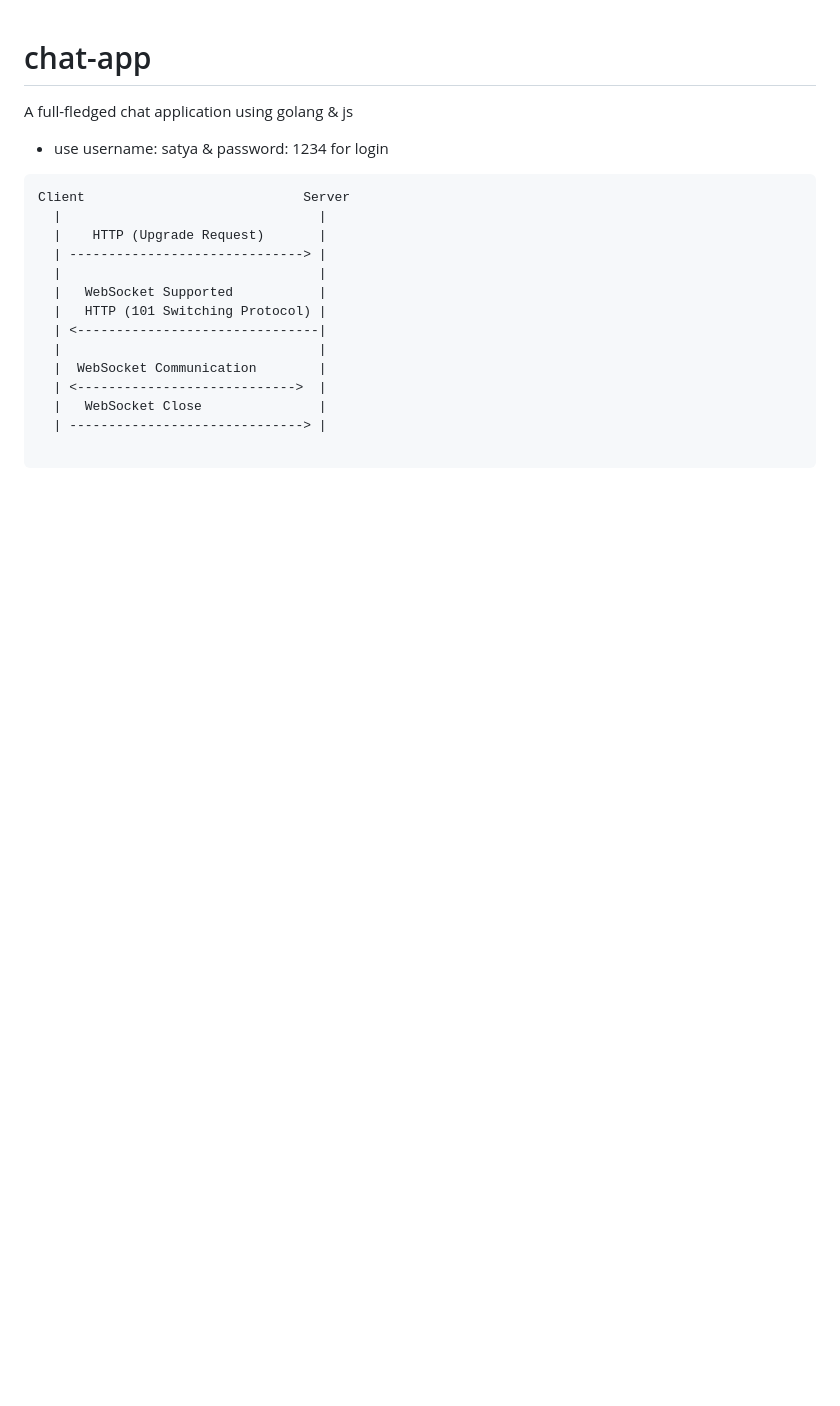
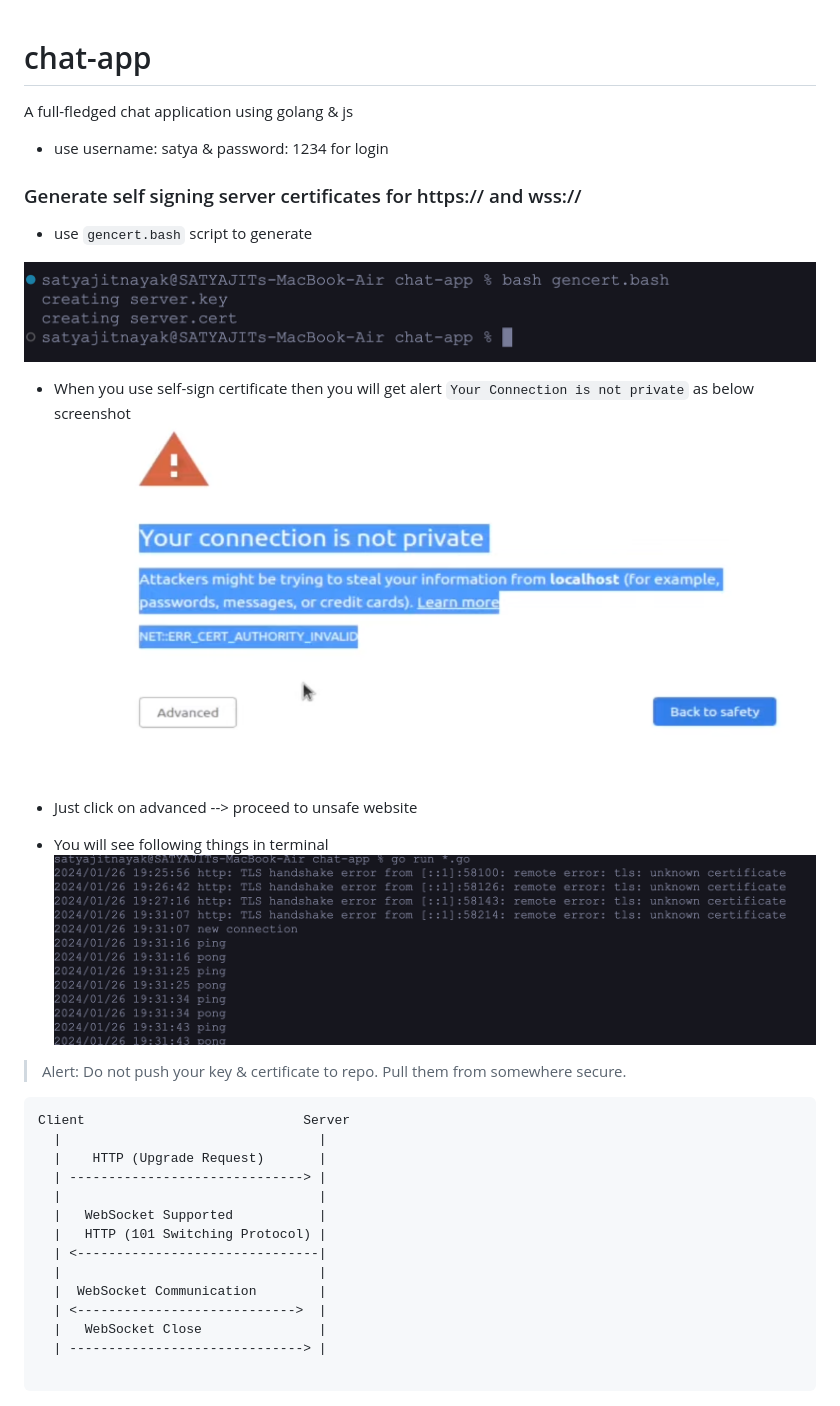
Before and after one commit to satyajitnayk/chat-app, a Markdown page: README.md, the part around the change. GitHub-like rendering; pictures changed too: assets/connection_not_private.png (added), assets/generate-certificates.png (added), assets/terminal_output.png (added); blank space fills up the shorter version.

Commit message:
enable https:// & wss:// & more
* add script to generate server certificate & server key
* update readme

````diff
--- a/README.md
+++ b/README.md
@@ -3,6 +3,22 @@
 A full-fledged chat application using golang &amp; js
 
 - use username: satya & password: 1234 for login
+
+### Generate self signing server certificates for https:// and wss://
+
+- use `gencert.bash` script to generate
+
+![generate_server_certificate](/assets/generate-certificates.png)
+
+- When you use self-sign certificate then you will get alert `Your Connection is not private` as below screenshot
+  ![connection_not_private](/assets/connection_not_private.png)
+
+- Just click on advanced --> proceed to unsafe website
+
+- You will see following things in terminal
+  ![terminal_output](/assets/terminal_output.png)
+
+> Alert: Do not push your key & certificate to repo. Pull them from somewhere secure.
 
 ```
 Client                            Server
````
Also changed, not shown: 5 other files.
